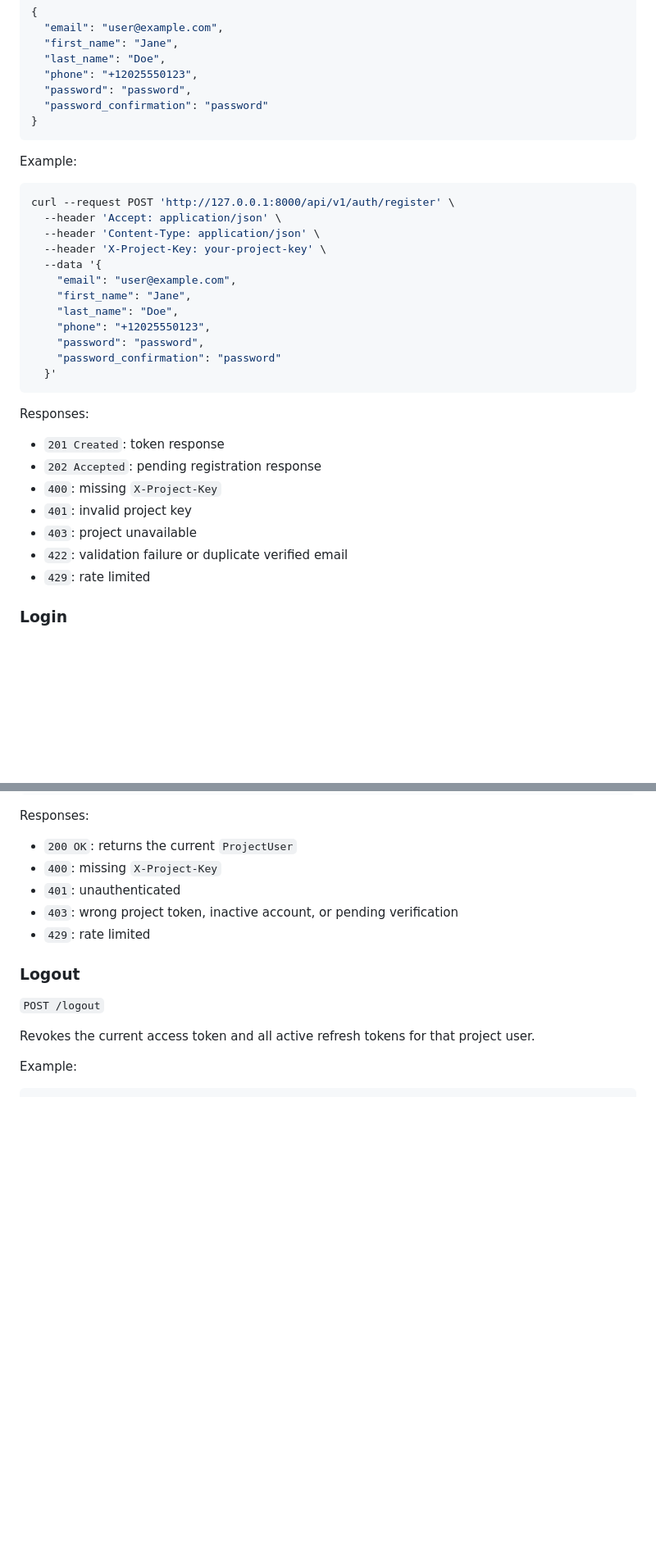
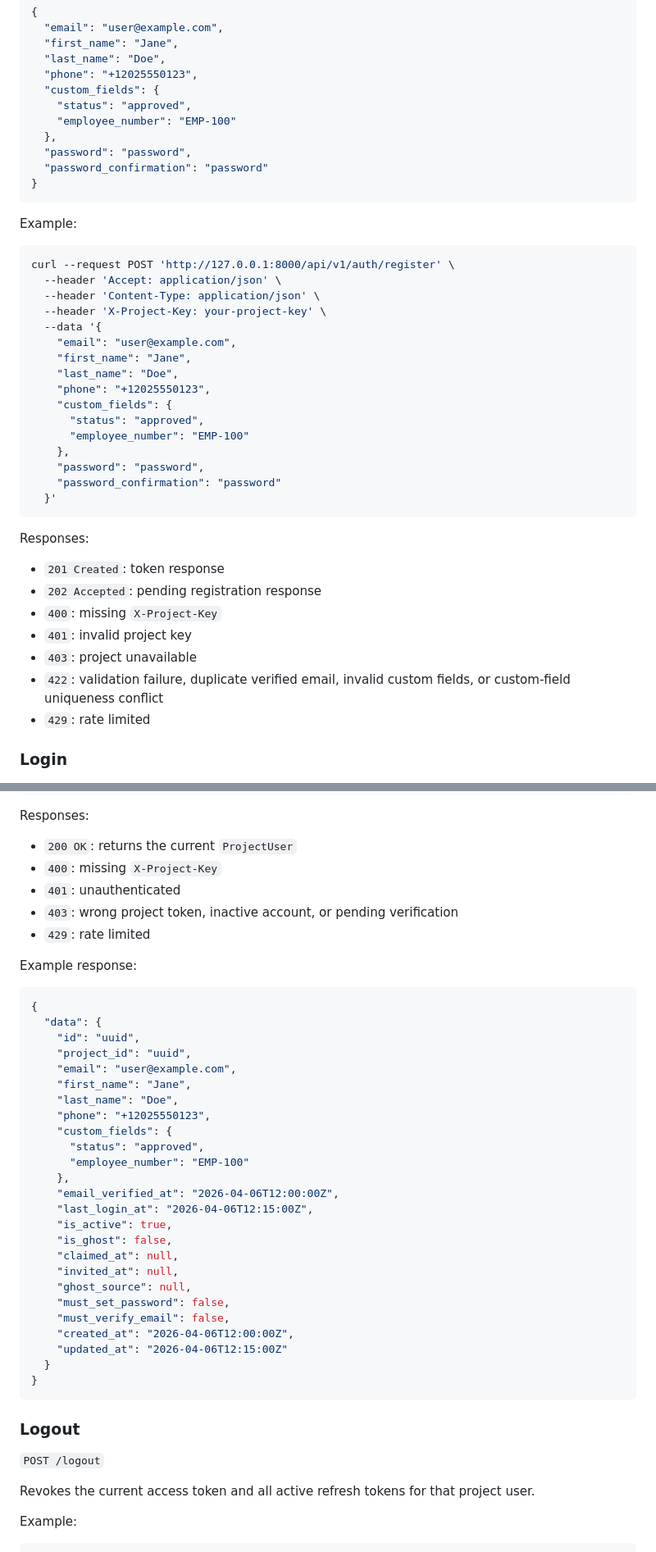
Before and after one commit to s8kun/AuthCore, a Markdown page: API.md, 2 parts joined by grey strips. Shown at 82% size. Drawn GitHub-style; blank space fills up the shorter version.

````diff
--- a/API.md
+++ b/API.md
@@ -139,6 +181,10 @@ Request body:
   "first_name": "Jane",
   "last_name": "Doe",
   "phone": "+12025550123",
+  "custom_fields": {
+    "status": "approved",
+    "employee_number": "EMP-100"
+  },
   "password": "password",
   "password_confirmation": "password"
 }
@@ -156,6 +202,10 @@ curl --request POST 'http://127.0.0.1:8000/api/v1/auth/register' \
     "first_name": "Jane",
     "last_name": "Doe",
     "phone": "+12025550123",
+    "custom_fields": {
+      "status": "approved",
+      "employee_number": "EMP-100"
+    },
     "password": "password",
     "password_confirmation": "password"
   }'
@@ -168,7 +218,7 @@ Responses:
 - `400`: missing `X-Project-Key`
 - `401`: invalid project key
 - `403`: project unavailable
-- `422`: validation failure or duplicate verified email
+- `422`: validation failure, duplicate verified email, invalid custom fields, or custom-field uniqueness conflict
 - `429`: rate limited
 
 ### Login
@@ -572,6 +622,36 @@ Responses:
 - `403`: wrong project token, inactive account, or pending verification
 - `429`: rate limited
 
+Example response:
+
+```json
+{
+  "data": {
+    "id": "uuid",
+    "project_id": "uuid",
+    "email": "user@example.com",
+    "first_name": "Jane",
+    "last_name": "Doe",
+    "phone": "+12025550123",
+    "custom_fields": {
+      "status": "approved",
+      "employee_number": "EMP-100"
+    },
+    "email_verified_at": "2026-04-06T12:00:00Z",
+    "last_login_at": "2026-04-06T12:15:00Z",
+    "is_active": true,
+    "is_ghost": false,
+    "claimed_at": null,
+    "invited_at": null,
+    "ghost_source": null,
+    "must_set_password": false,
+    "must_verify_email": false,
+    "created_at": "2026-04-06T12:00:00Z",
+    "updated_at": "2026-04-06T12:15:00Z"
+  }
+}
+```
+
 ### Logout
 
 `POST /logout`
````
Also changed, not shown: other parts of API.md (+43 -1 lines), PROJECT_OVERVIEW.md (+26 -0 lines), README.md (+6 -0 lines).
